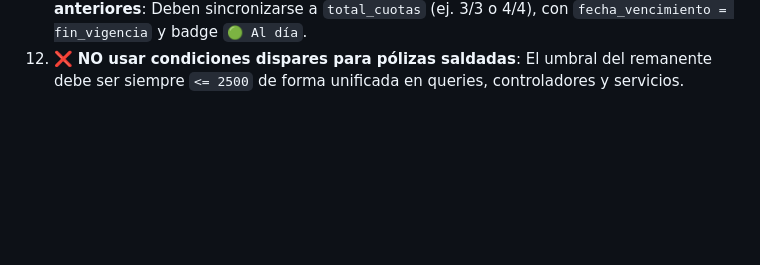
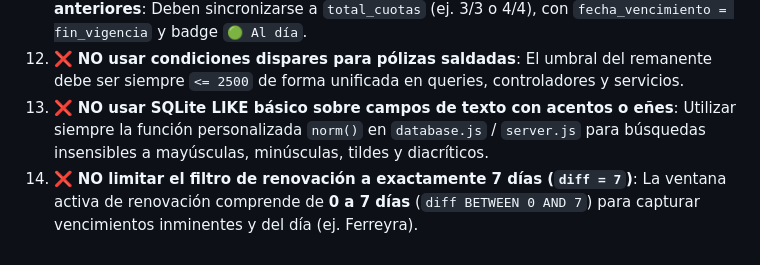
Before and after one commit to segucar/segucar, a Markdown page: agente.md, the part around the change. Drawn GitHub-style; blank space fills up the shorter version.

Commit message:
docs: actualizar reglas 13 y 14 en agente.md

```diff
--- a/agente.md
+++ b/agente.md
@@ -223,3 +223,5 @@ npm test
 10. ❌ **NO asignar `fin_vigencia` como fecha de vencimiento de cuota en AGS**: En AGS deben calcularse los 4 vencimientos mensuales ($M-4$ a $M-1$) y fijar la cuota activa real.
 11. ❌ **NO dejar pólizas saldadas con `nro_cuota` en 1 o reteniendo fechas de cuotas anteriores**: Deben sincronizarse a `total_cuotas` (ej. 3/3 o 4/4), con `fecha_vencimiento = fin_vigencia` y badge `🟢 Al día`.
 12. ❌ **NO usar condiciones dispares para pólizas saldadas**: El umbral del remanente debe ser siempre `<= 2500` de forma unificada en queries, controladores y servicios.
+13. ❌ **NO usar SQLite LIKE básico sobre campos de texto con acentos o eñes**: Utilizar siempre la función personalizada `norm()` en `database.js` / `server.js` para búsquedas insensibles a mayúsculas, minúsculas, tildes y diacríticos.
+14. ❌ **NO limitar el filtro de renovación a exactamente 7 días (`diff = 7`)**: La ventana activa de renovación comprende de **0 a 7 días** (`diff BETWEEN 0 AND 7`) para capturar vencimientos inminentes y del día (ej. Ferreyra).
```
